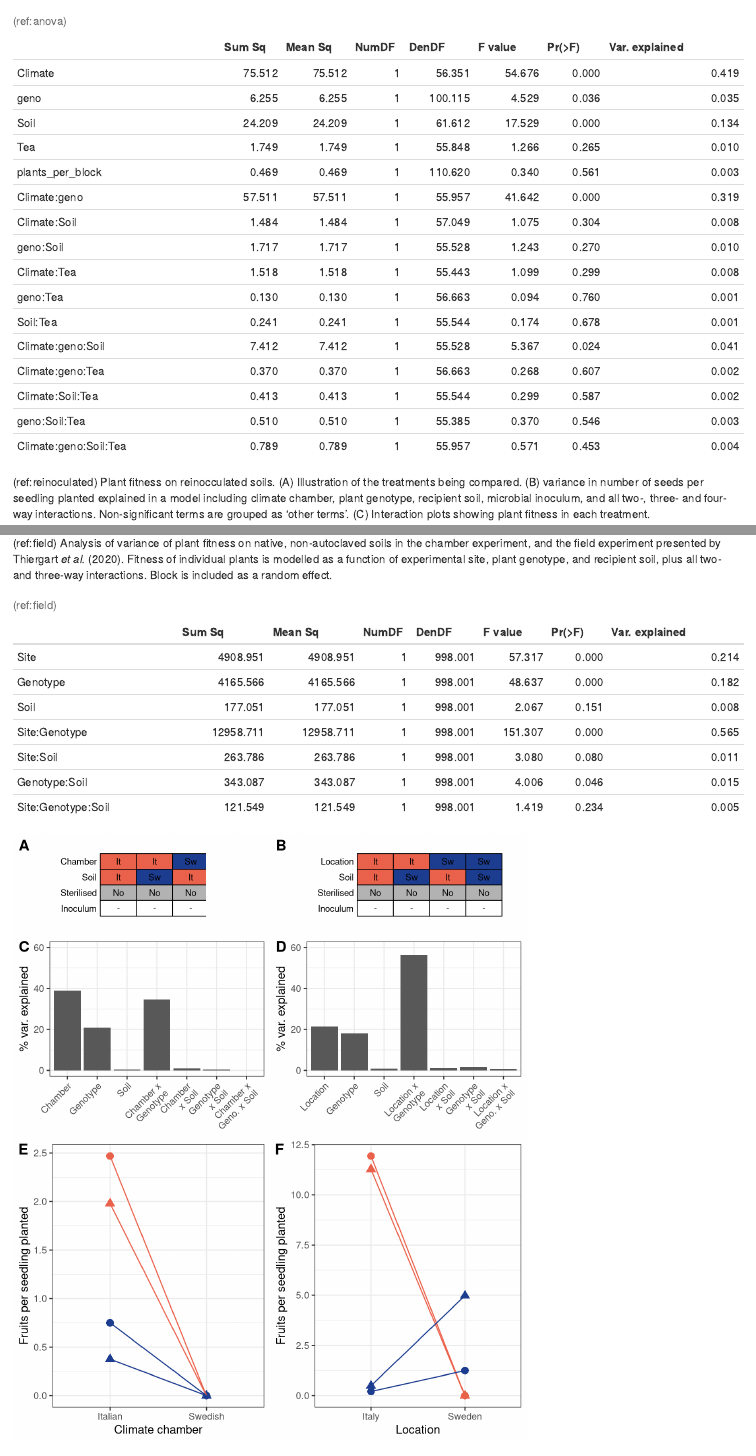
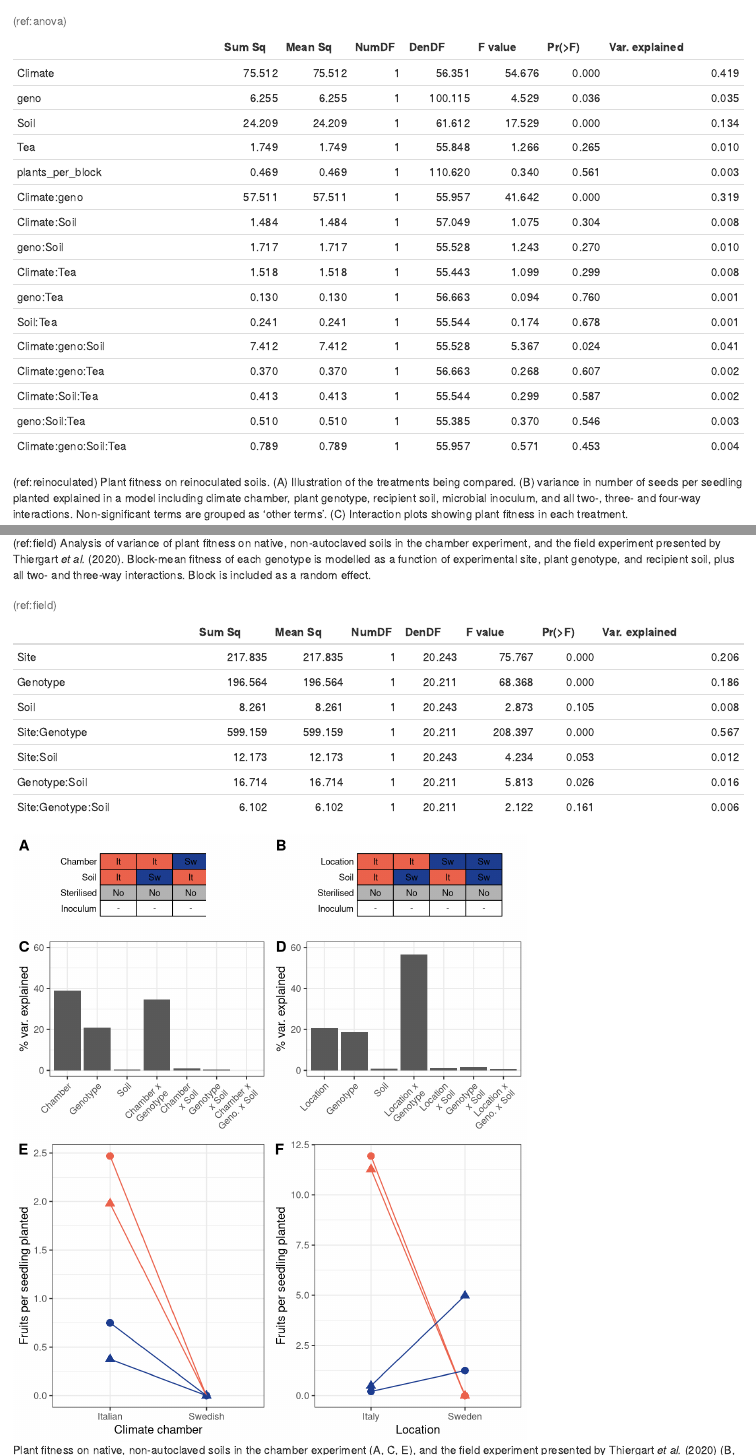
Before and after one commit to duranpa/reciprocaltransplantsweita, an R Markdown document (plant_fitness/plant_fitness.Rmd): the page in a window 1100 px wide, from 270 px down, and a second part further down, joined at a grey line. Rendered offline with R 4.5, knitr and Pandoc, with nearby package versions; both versions are drawn in the output format of the newer one; drawn as R Markdown's standard HTML page in place of the format the file asks for.

Commit message:
Changed analysis of field data to use block means  On branch dev  Changes to be committed: 	modified:   plant_fitness/plant_fitness.Rmd

````diff
--- a/plant_fitness/plant_fitness.Rmd
+++ b/plant_fitness/plant_fitness.Rmd
@@ -3,6 +3,7 @@ title: "Plant fitness"
 author: ""
 date: "21st December/2021"
 output:
+  bookdown:::word_document2:
   bookdown::pdf_book:
     toc: no
     keep_tex: no
@@ -59,7 +60,7 @@ knitr::kable(anova$reinoculated, digits = 3,
 
 ```
 
-(ref:reinoculated) Plant fitness on reinocculated soils. (A) Illustration of the treatments being compared. (B) variance in number of seeds per seedling planted explained in a model including climate chamber, plant genotype, recipient soil, microbial inoculum, and all two-, three- and four-way interactions. Non-significant terms are grouped as 'other terms'. (C) Interaction plots showing plant fitness in each treatment.
+(ref:reinoculated) Plant fitness on reinoculated soils. (A) Illustration of the treatments being compared. (B) variance in number of seeds per seedling planted explained in a model including climate chamber, plant genotype, recipient soil, microbial inoculum, and all two-, three- and four-way interactions. Non-significant terms are grouped as 'other terms'. (C) Interaction plots showing plant fitness in each treatment.
 
 ```{r treatments-reinoculated, include=FALSE}
 
@@ -234,12 +235,24 @@ anova$native %>%
   )
 ```
 
-(ref:field) Analysis of variance of plant fitness on native, non-autoclaved soils in the chamber experiment, and the field experiment presented by Thiergart *et al.* (2020). Fitness of individual plants is modelled as a function of experimental site, plant genotype, and recipient soil, plus all two- and three-way interactions. Block is included as a random effect.
+(ref:field) Analysis of variance of plant fitness on native, non-autoclaved soils in the chamber experiment, and the field experiment presented by Thiergart *et al.* (2020). Block-mean fitness of each genotype is modelled as a function of experimental site, plant genotype, and recipient soil, plus all two- and three-way interactions. Block is included as a random effect.
 
 ```{r anova-field}
-anova$field <- lmer(formula = fruits_per_seedling ~ Site * Genotype * Soil + (1|Tray), data = field) %>%
+# Calculate block-mean fitness for each genotype
+anova$field <- field %>%
+  mutate(Block = paste(Site, Block, sep="_")) %>%
+  group_by(Block, Site, Soil, Genotype) %>%
+  summarise(
+    fruits_per_seedling = mean(fruits_per_seedling)
+  ) %>%
+  lmer(formula = fruits_per_seedling ~ Site * Genotype * Soil + (1|Block), data = .) %>%
   anova() %>%
   mutate(`Var. explained` = `Sum Sq` / sum(`Sum Sq`))
+
+
+# anova$field <- lmer(formula = fruits_per_seedling ~ Site * Genotype * Soil + (1|Tray), data = field) %>%
+#   anova() %>%
+#   mutate(`Var. explained` = `Sum Sq` / sum(`Sum Sq`))
 
 knitr::kable(
   anova$field,
````
